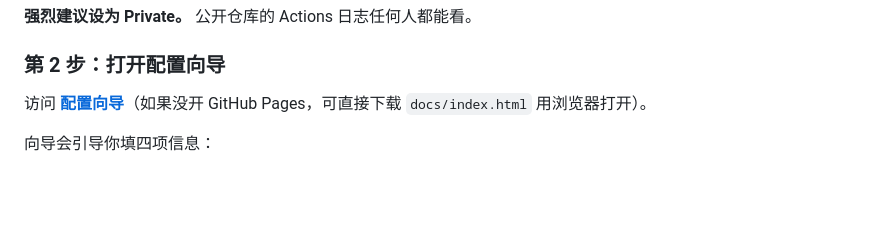
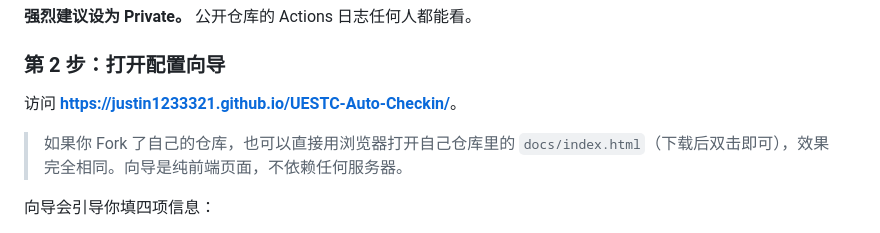
Before and after one commit to Justin1233321/UESTC-Auto-Checkin, a Markdown page: README.md, the part around the change. Drawn GitHub-style; blank space fills up the shorter version.

Commit message:
docs: 填入真实的 GitHub Pages 向导地址

```diff
--- a/README.md
+++ b/README.md
@@ -45,7 +45,9 @@
 
 ### 第 2 步：打开配置向导
 
-访问 **[配置向导](https://你的用户名.github.io/你的仓库名/)**（如果没开 GitHub Pages，可直接下载 `docs/index.html` 用浏览器打开）。
+访问 **<https://justin1233321.github.io/UESTC-Auto-Checkin/>**。
+
+> 如果你 Fork 了自己的仓库，也可以直接用浏览器打开自己仓库里的 `docs/index.html`（下载后双击即可），效果完全相同。向导是纯前端页面，不依赖任何服务器。
 
 向导会引导你填四项信息：
 
```
